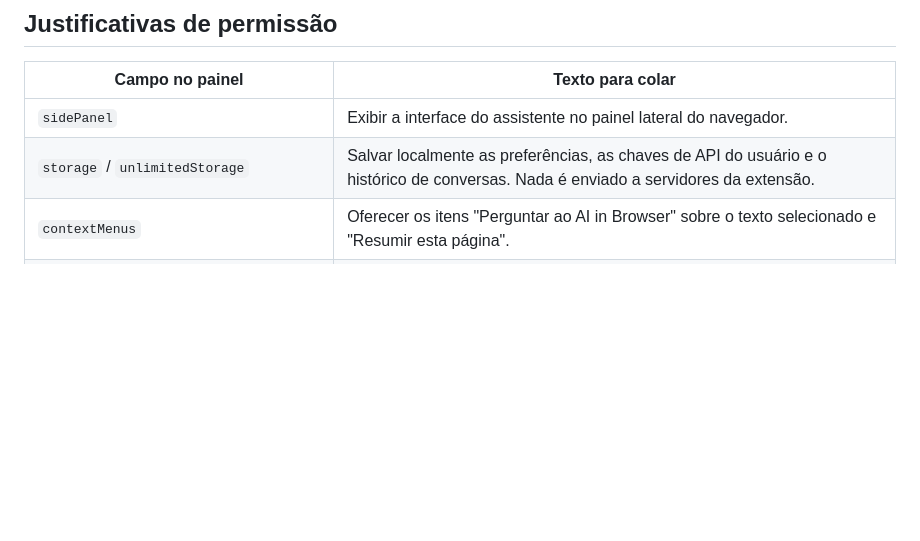
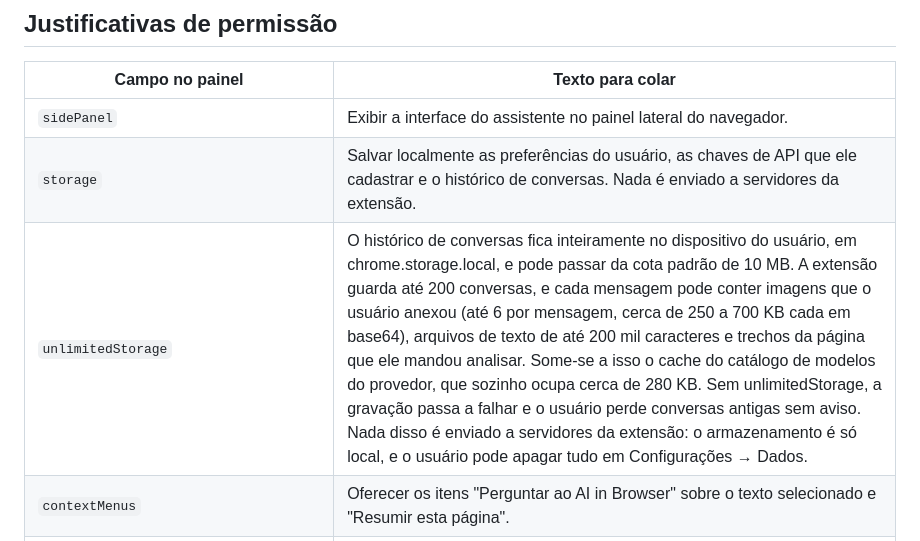
Before and after one commit to samyrwendel/ai-in-browser, a Markdown page: store/LISTING.md, the part around the change. GitHub-like rendering; blank space fills up the shorter version.

```diff
--- a/store/LISTING.md
+++ b/store/LISTING.md
@@ -77,7 +77,8 @@ Assistente de IA no navegador: conversar sobre a página aberta e, quando o usu
 | Campo no painel | Texto para colar |
 |---|---|
 | `sidePanel` | Exibir a interface do assistente no painel lateral do navegador. |
-| `storage` / `unlimitedStorage` | Salvar localmente as preferências, as chaves de API do usuário e o histórico de conversas. Nada é enviado a servidores da extensão. |
+| `storage` | Salvar localmente as preferências do usuário, as chaves de API que ele cadastrar e o histórico de conversas. Nada é enviado a servidores da extensão. |
+| `unlimitedStorage` | O histórico de conversas fica inteiramente no dispositivo do usuário, em chrome.storage.local, e pode passar da cota padrão de 10 MB. A extensão guarda até 200 conversas, e cada mensagem pode conter imagens que o usuário anexou (até 6 por mensagem, cerca de 250 a 700 KB cada em base64), arquivos de texto de até 200 mil caracteres e trechos da página que ele mandou analisar. Some-se a isso o cache do catálogo de modelos do provedor, que sozinho ocupa cerca de 280 KB. Sem unlimitedStorage, a gravação passa a falhar e o usuário perde conversas antigas sem aviso. Nada disso é enviado a servidores da extensão: o armazenamento é só local, e o usuário pode apagar tudo em Configurações → Dados. |
 | `contextMenus` | Oferecer os itens "Perguntar ao AI in Browser" sobre o texto selecionado e "Resumir esta página". |
 | `activeTab` | Acessar a aba atual apenas quando o usuário aciona a extensão, para ler o conteúdo que ele quer discutir. |
 | `scripting` | Injetar o script que lê o texto e mapeia os elementos interativos da página e que executa as ações solicitadas pelo usuário no modo Navegar. |
```
Also changed, not shown: PRIVACY.md (+2 -1 lines).
